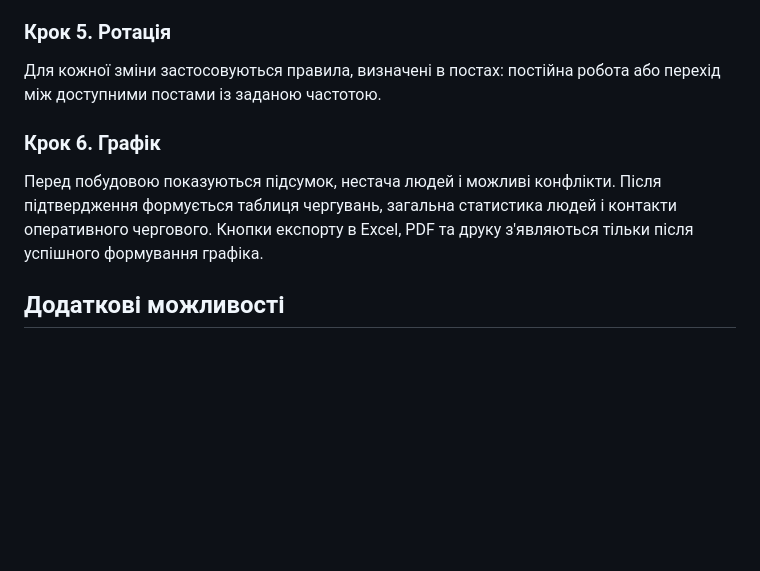
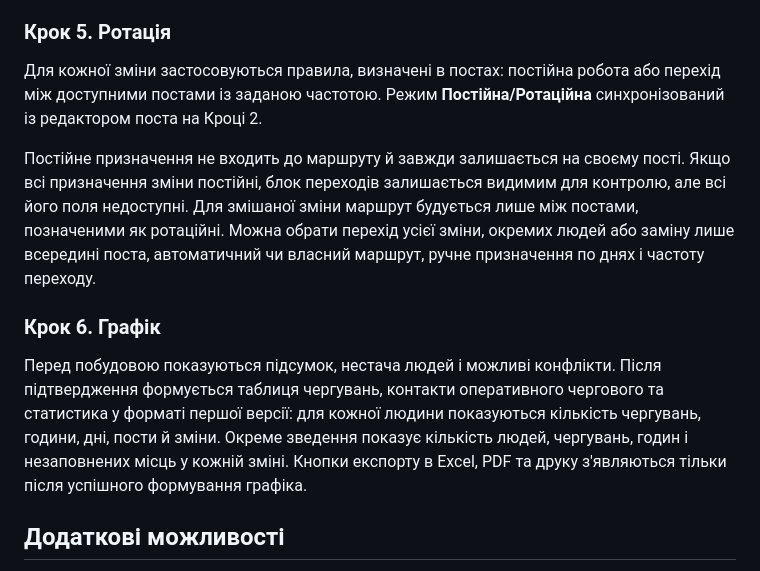
Before and after one commit to mixa4y/grafik-cherguvan-site, a Markdown page: README.md, the part around the change. Rendered like a GitHub page; blank space fills up the shorter version.

Commit message:
Document rotation and statistics behavior

```diff
--- a/README.md
+++ b/README.md
@@ -65,11 +65,13 @@
 
 ### Крок 5. Ротація
 
-Для кожної зміни застосовуються правила, визначені в постах: постійна робота або перехід між доступними постами із заданою частотою.
+Для кожної зміни застосовуються правила, визначені в постах: постійна робота або перехід між доступними постами із заданою частотою. Режим **Постійна/Ротаційна** синхронізований із редактором поста на Кроці 2.
+
+Постійне призначення не входить до маршруту й завжди залишається на своєму пості. Якщо всі призначення зміни постійні, блок переходів залишається видимим для контролю, але всі його поля недоступні. Для змішаної зміни маршрут будується лише між постами, позначеними як ротаційні. Можна обрати перехід усієї зміни, окремих людей або заміну лише всередині поста, автоматичний чи власний маршрут, ручне призначення по днях і частоту переходу.
 
 ### Крок 6. Графік
 
-Перед побудовою показуються підсумок, нестача людей і можливі конфлікти. Після підтвердження формується таблиця чергувань, загальна статистика людей і контакти оперативного чергового. Кнопки експорту в Excel, PDF та друку з'являються тільки після успішного формування графіка.
+Перед побудовою показуються підсумок, нестача людей і можливі конфлікти. Після підтвердження формується таблиця чергувань, контакти оперативного чергового та статистика у форматі першої версії: для кожної людини показуються кількість чергувань, години, дні, пости й зміни. Окреме зведення показує кількість людей, чергувань, годин і незаповнених місць у кожній зміні. Кнопки експорту в Excel, PDF та друку з'являються тільки після успішного формування графіка.
 
 ## Додаткові можливості
 
```
